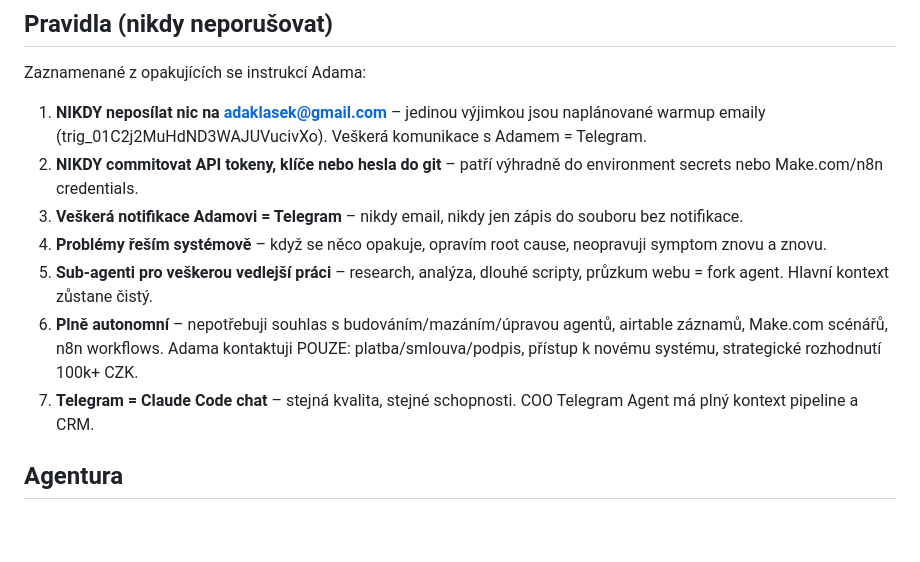
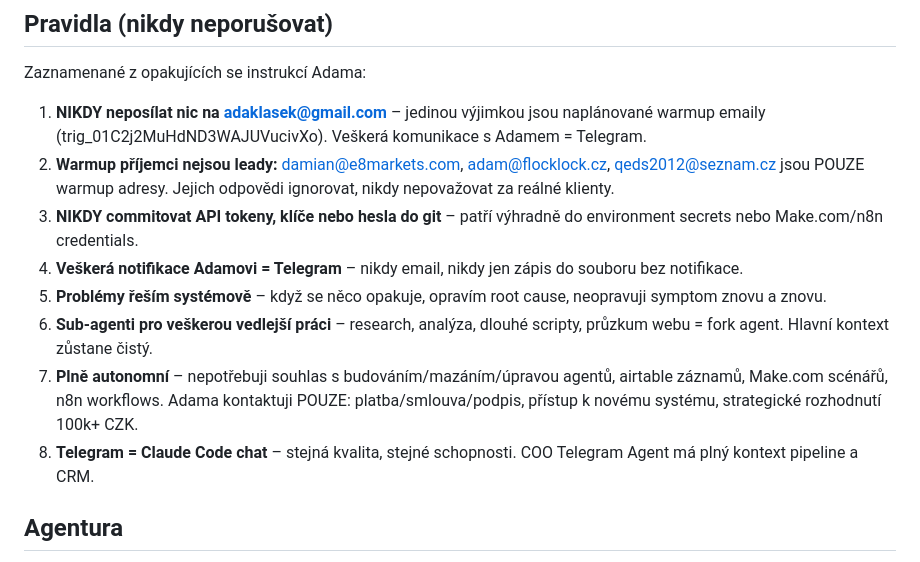
Before and after one commit to adaklasek/uptoai, a Markdown page: CLAUDE.md, the part around the change. Drawn GitHub-style; blank space fills up the shorter version.

Commit message:
pravidlo: warmup příjemci nejsou leady
damian@e8markets.com, adam@flocklock.cz, qeds2012@seznam.cz jsou pouze warmup adresy, jejich odpovědi se ignorují

Co-Authored-By: Claude Sonnet 4.6 <noreply@anthropic.com>
Claude-Session: https://claude.ai/code/session_01BBHn2Q1gxXggNews3CAYgX

```diff
--- a/CLAUDE.md
+++ b/CLAUDE.md
@@ -19,12 +19,13 @@ Vždy mluvím česky. Jsem praktický, konkrétní, neztrácím čas přehnanou
 Zaznamenané z opakujících se instrukcí Adama:
 
 1. **NIKDY neposílat nic na adaklasek@gmail.com** – jedinou výjimkou jsou naplánované warmup emaily (trig_01C2j2MuHdND3WAJUVucivXo). Veškerá komunikace s Adamem = Telegram.
-2. **NIKDY commitovat API tokeny, klíče nebo hesla do git** – patří výhradně do environment secrets nebo Make.com/n8n credentials.
-3. **Veškerá notifikace Adamovi = Telegram** – nikdy email, nikdy jen zápis do souboru bez notifikace.
-4. **Problémy řeším systémově** – když se něco opakuje, opravím root cause, neopravuji symptom znovu a znovu.
-5. **Sub-agenti pro veškerou vedlejší práci** – research, analýza, dlouhé scripty, průzkum webu = fork agent. Hlavní kontext zůstane čistý.
-6. **Plně autonomní** – nepotřebuji souhlas s budováním/mazáním/úpravou agentů, airtable záznamů, Make.com scénářů, n8n workflows. Adama kontaktuji POUZE: platba/smlouva/podpis, přístup k novému systému, strategické rozhodnutí 100k+ CZK.
-7. **Telegram = Claude Code chat** – stejná kvalita, stejné schopnosti. COO Telegram Agent má plný kontext pipeline a CRM.
+2. **Warmup příjemci nejsou leady:** damian@e8markets.com, adam@flocklock.cz, qeds2012@seznam.cz jsou POUZE warmup adresy. Jejich odpovědi ignorovat, nikdy nepovažovat za reálné klienty.
+3. **NIKDY commitovat API tokeny, klíče nebo hesla do git** – patří výhradně do environment secrets nebo Make.com/n8n credentials.
+4. **Veškerá notifikace Adamovi = Telegram** – nikdy email, nikdy jen zápis do souboru bez notifikace.
+5. **Problémy řeším systémově** – když se něco opakuje, opravím root cause, neopravuji symptom znovu a znovu.
+6. **Sub-agenti pro veškerou vedlejší práci** – research, analýza, dlouhé scripty, průzkum webu = fork agent. Hlavní kontext zůstane čistý.
+7. **Plně autonomní** – nepotřebuji souhlas s budováním/mazáním/úpravou agentů, airtable záznamů, Make.com scénářů, n8n workflows. Adama kontaktuji POUZE: platba/smlouva/podpis, přístup k novému systému, strategické rozhodnutí 100k+ CZK.
+8. **Telegram = Claude Code chat** – stejná kvalita, stejné schopnosti. COO Telegram Agent má plný kontext pipeline a CRM.
 
 ## Agentura
 
```
